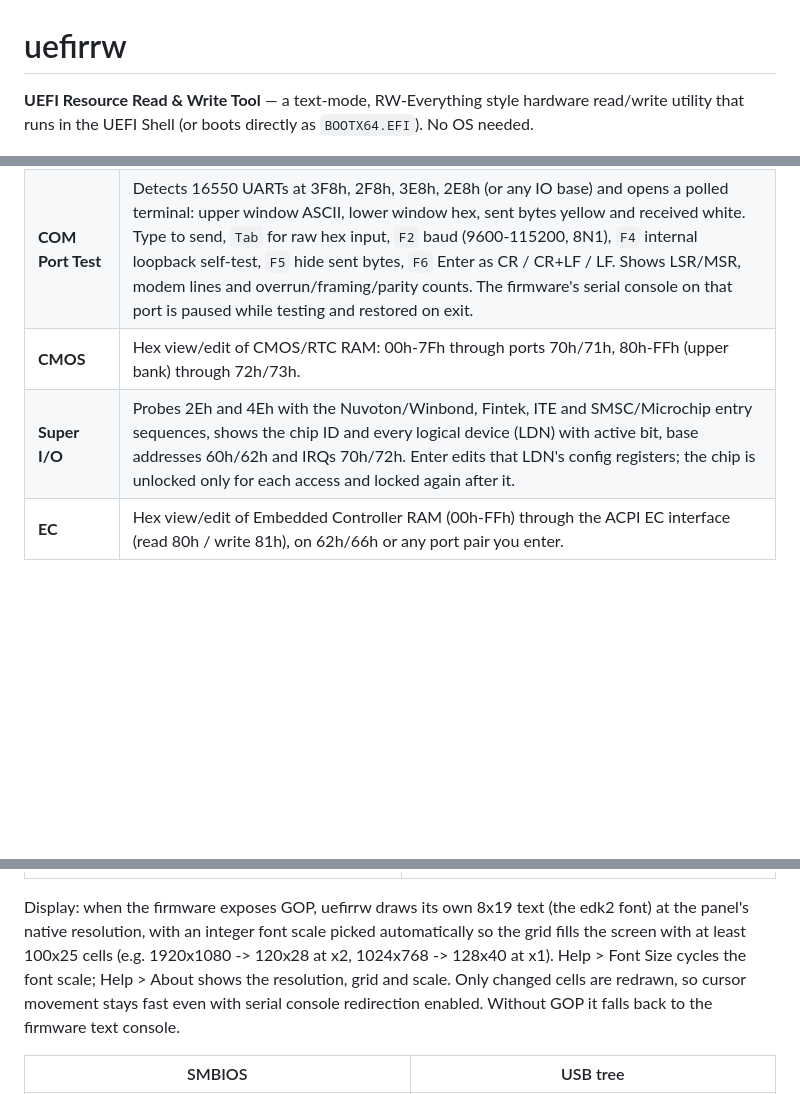
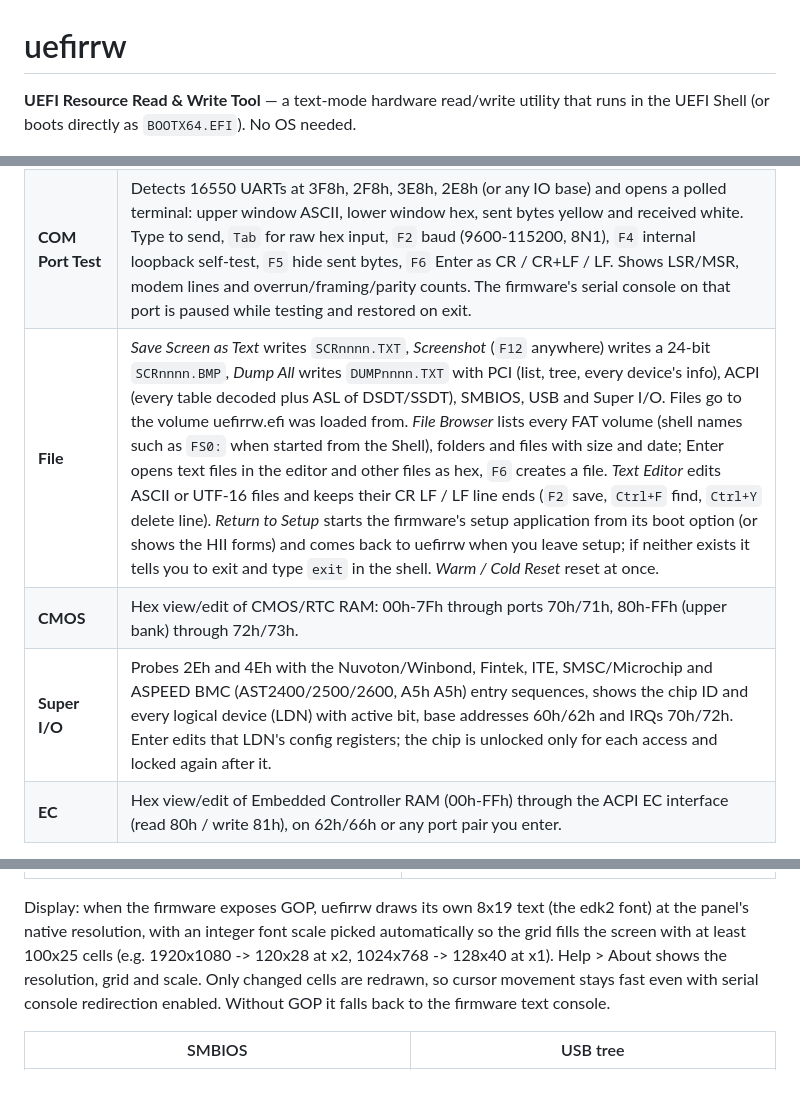
Before and after one commit to weinet000210/GuiRW, a Markdown page: README.md, 3 parts joined by grey strips. Rendered like a GitHub page; blank space fills up the shorter version.

```diff
--- a/README.md
+++ b/README.md
@@ -1,6 +1,6 @@
 # uefirrw
 
-**UEFI Resource Read & Write Tool** — a text-mode, RW-Everything style hardware read/write utility that runs in the UEFI Shell (or boots directly as `BOOTX64.EFI`). No OS needed.
+**UEFI Resource Read & Write Tool** — a text-mode hardware read/write utility that runs in the UEFI Shell (or boots directly as `BOOTX64.EFI`). No OS needed.
 
 ![Menu bar](docs/images/menu-bar.png)
 
@@ -43,8 +54,9 @@ Navigation works like RU: the tool opens on the PCI list, and `F10` (or `Esc` ou
 | **USB Devices** | Tree of host controllers (xHCI/EHCI/OHCI/UHCI with PCI location), root hub ports, hubs and devices with VID:PID, product string, class and speed. Enter on a device shows connection info, the device descriptor, the full configuration set (interfaces, endpoints, HID, IAD, SuperSpeed companion), hub port status and raw descriptors; Enter on a controller shows its root port status. `F6` turns on auto refresh every 5 s for hot-plug testing: newly attached devices show green `[new]` and removed devices stay in place in red `[removed]` for 20 s. Read-only. |
 | **ACPI Tables** | RSDP, XSDT/RSDT and every table (plus DSDT and FACS from the FADT) with OEM IDs, length, address and checksum check. Enter decodes the header and FADT, MADT (CPU count), MCFG (ECAM), HPET and DMAR (VT-d), then shows the raw bytes. In DSDT/SSDT, `F7` switches to ASL source from the built-in AML disassembler, and `F2` saves `DSDTn.aml` and `DSDTn.dsl` next to uefirrw.efi. `/` (or Ctrl+F) finds text in any detail page, `F3` or `n` finds the next match. |
 | **COM Port Test** | Detects 16550 UARTs at 3F8h, 2F8h, 3E8h, 2E8h (or any IO base) and opens a polled terminal: upper window ASCII, lower window hex, sent bytes yellow and received white. Type to send, `Tab` for raw hex input, `F2` baud (9600-115200, 8N1), `F4` internal loopback self-test, `F5` hide sent bytes, `F6` Enter as CR / CR+LF / LF. Shows LSR/MSR, modem lines and overrun/framing/parity counts. The firmware's serial console on that port is paused while testing and restored on exit. |
+| **File** | *Save Screen as Text* writes `SCRnnnn.TXT`, *Screenshot* (`F12` anywhere) writes a 24-bit `SCRnnnn.BMP`, *Dump All* writes `DUMPnnnn.TXT` with PCI (list, tree, every device's info), ACPI (every table decoded plus ASL of DSDT/SSDT), SMBIOS, USB and Super I/O. Files go to the volume uefirrw.efi was loaded from. *File Browser* lists every FAT volume (shell names such as `FS0:` when started from the Shell), folders and files with size and date; Enter opens text files in the editor and other files as hex, `F6` creates a file. *Text Editor* edits ASCII or UTF-16 files and keeps their CR LF / LF line ends (`F2` save, `Ctrl+F` find, `Ctrl+Y` delete line). *Return to Setup* starts the firmware's setup application from its boot option (or shows the HII forms) and comes back to uefirrw when you leave setup; if neither exists it tells you to exit and type `exit` in the shell. *Warm / Cold Reset* reset at once. |
 | **CMOS** | Hex view/edit of CMOS/RTC RAM: 00h-7Fh through ports 70h/71h, 80h-FFh (upper bank) through 72h/73h. |
-| **Super I/O** | Probes 2Eh and 4Eh with the Nuvoton/Winbond, Fintek, ITE and SMSC/Microchip entry sequences, shows the chip ID and every logical device (LDN) with active bit, base addresses 60h/62h and IRQs 70h/72h. Enter edits that LDN's config registers; the chip is unlocked only for each access and locked again after it. |
+| **Super I/O** | Probes 2Eh and 4Eh with the Nuvoton/Winbond, Fintek, ITE, SMSC/Microchip and ASPEED BMC (AST2400/2500/2600, A5h A5h) entry sequences, shows the chip ID and every logical device (LDN) with active bit, base addresses 60h/62h and IRQs 70h/72h. Enter edits that LDN's config registers; the chip is unlocked only for each access and locked again after it. |
 | **EC** | Hex view/edit of Embedded Controller RAM (00h-FFh) through the ACPI EC interface (read 80h / write 81h), on 62h/66h or any port pair you enter. |
 
 Hex editor keys: arrows move, PgUp/PgDn change page, `W` cycles Byte/Word/DWord, `G` goes to an address, `F5` re-reads, type hex digits to edit (Enter or a full value commits; every write is read back and verified), `Esc` goes back.
@@ -59,7 +71,7 @@ Writes take effect as soon as you press Enter; there is no confirmation prompt.
 |---|---|
 | ![IO](docs/images/io-space.png) | ![MSR](docs/images/msr.png) |
 
-Display: when the firmware exposes GOP, uefirrw draws its own 8x19 text (the edk2 font) at the panel's native resolution, with an integer font scale picked automatically so the grid fills the screen with at least 100x25 cells (e.g. 1920x1080 -> 120x28 at x2, 1024x768 -> 128x40 at x1). Help > Font Size cycles the font scale; Help > About shows the resolution, grid and scale. Only changed cells are redrawn, so cursor movement stays fast even with serial console redirection enabled. Without GOP it falls back to the firmware text console.
+Display: when the firmware exposes GOP, uefirrw draws its own 8x19 text (the edk2 font) at the panel's native resolution, with an integer font scale picked automatically so the grid fills the screen with at least 100x25 cells (e.g. 1920x1080 -> 120x28 at x2, 1024x768 -> 128x40 at x1). Help > About shows the resolution, grid and scale. Only changed cells are redrawn, so cursor movement stays fast even with serial console redirection enabled. Without GOP it falls back to the firmware text console.
 
 | SMBIOS | USB tree |
 |---|---|
```
Also changed, not shown: other parts of README.md (+22 -3 lines), docs/images/file-browser.png (added), docs/images/file-menu.png (added), docs/images/text-editor.png (added), 13 other files.
